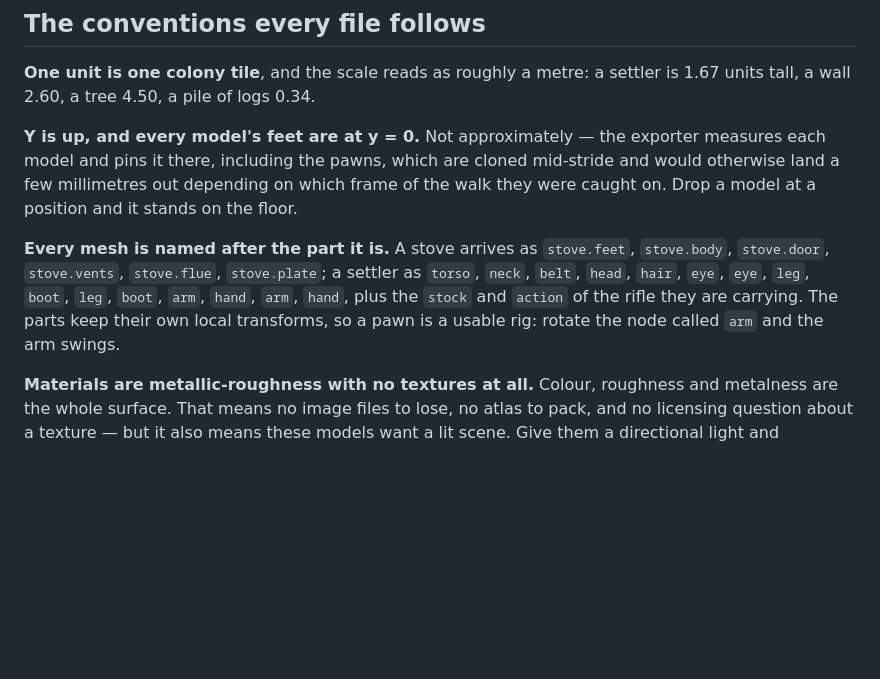
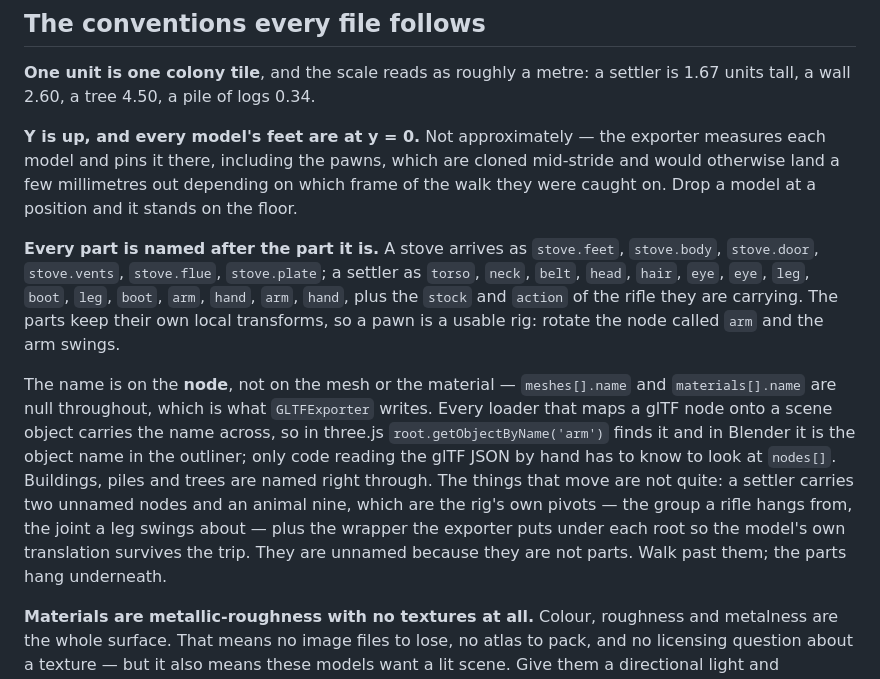
Before and after one commit to noperai42-eng/aetherhold, a Markdown page: ASSETS.md, the part around the change. Rendered like a GitHub page; blank space fills up the shorter version.

Commit message:
The part names are on the nodes, and a rig has pivots that are not parts
Two claims in ASSETS.md that a consuming project would have found out the hard
way. `GLTFExporter` writes the name on the node and leaves `meshes[].name` and
`materials[].name` null, so every loader that maps a node onto a scene object
carries the name across — three.js and Blender both do — but code reading the
JSON by hand goes looking in the wrong array. And "every part is named" was true
of the buildings, the piles and the trees and not of the things that move: a
settler carries two unnamed nodes and an animal nine, which are the rig's own
pivots rather than parts.

Measured against a fresh export rather than edited from memory: 42 files, 54,668
triangles, and the four documented dimensions — settler 1.671, wall 2.600, tree
4.500, logs 0.337 — all still hold, with every model's feet on y = 0. Round
eleven's roots are in the trunk (its lowest ring runs 0.300 to 0.450 in radius
where the ring at y = 1 is a circle) and the settler's new sleeve material is in
the file, and neither moved a triangle count.

Co-Authored-By: Claude Opus 5 <noreply@anthropic.com>
Claude-Session: https://claude.ai/code/session_01UdXDmpaKgoPW1gA9gRBaML

```diff
--- a/ASSETS.md
+++ b/ASSETS.md
@@ -58,12 +58,24 @@ cloned mid-stride and would otherwise land a few millimetres out depending on
 which frame of the walk they were caught on. Drop a model at a position and it
 stands on the floor.
 
-**Every mesh is named after the part it is.** A stove arrives as `stove.feet`,
+**Every part is named after the part it is.** A stove arrives as `stove.feet`,
 `stove.body`, `stove.door`, `stove.vents`, `stove.flue`, `stove.plate`; a settler
 as `torso`, `neck`, `belt`, `head`, `hair`, `eye`, `eye`, `leg`, `boot`, `leg`,
 `boot`, `arm`, `hand`, `arm`, `hand`, plus the `stock` and `action` of the rifle
 they are carrying. The parts keep their own local transforms, so a pawn is a
 usable rig: rotate the node called `arm` and the arm swings.
+
+The name is on the **node**, not on the mesh or the material — `meshes[].name` and
+`materials[].name` are null throughout, which is what `GLTFExporter` writes. Every
+loader that maps a glTF node onto a scene object carries the name across, so in
+three.js `root.getObjectByName('arm')` finds it and in Blender it is the object
+name in the outliner; only code reading the glTF JSON by hand has to know to look
+at `nodes[]`. Buildings, piles and trees are named right through. The things that
+move are not quite: a settler carries two unnamed nodes and an animal nine, which
+are the rig's own pivots — the group a rifle hangs from, the joint a leg swings
+about — plus the wrapper the exporter puts under each root so the model's own
+translation survives the trip. They are unnamed because they are not parts. Walk
+past them; the parts hang underneath.
 
 **Materials are metallic-roughness with no textures at all.** Colour, roughness
 and metalness are the whole surface. That means no image files to lose, no atlas
```
